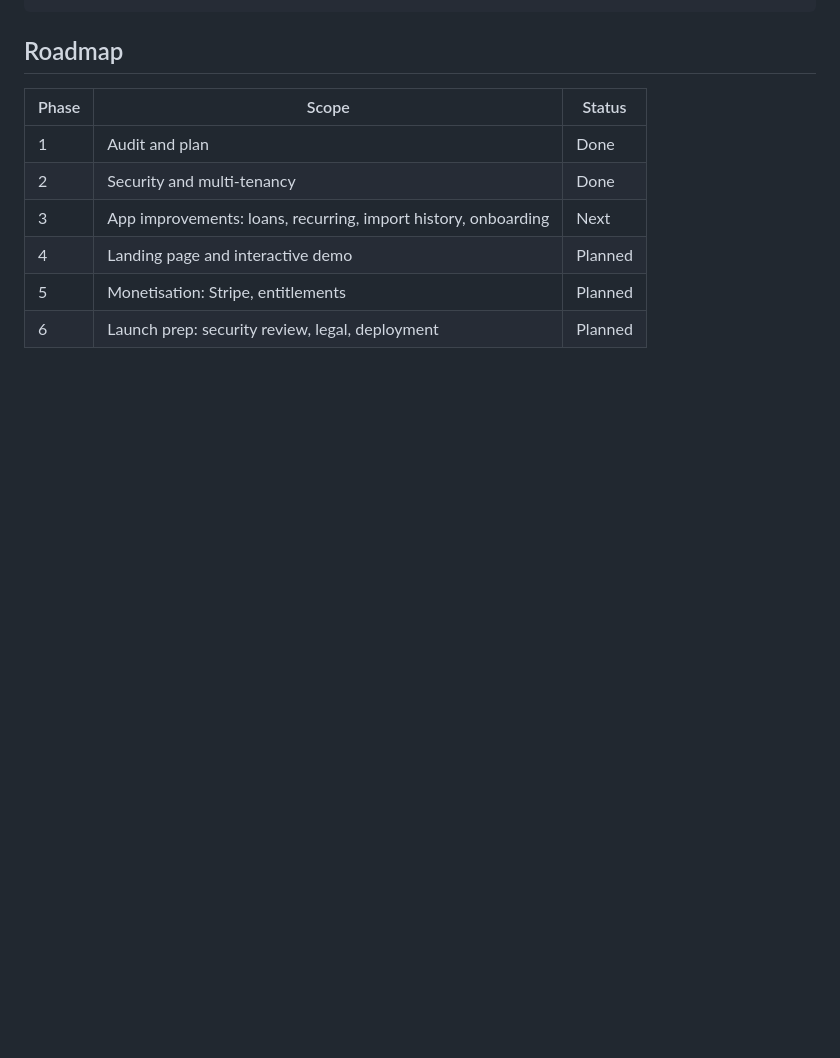
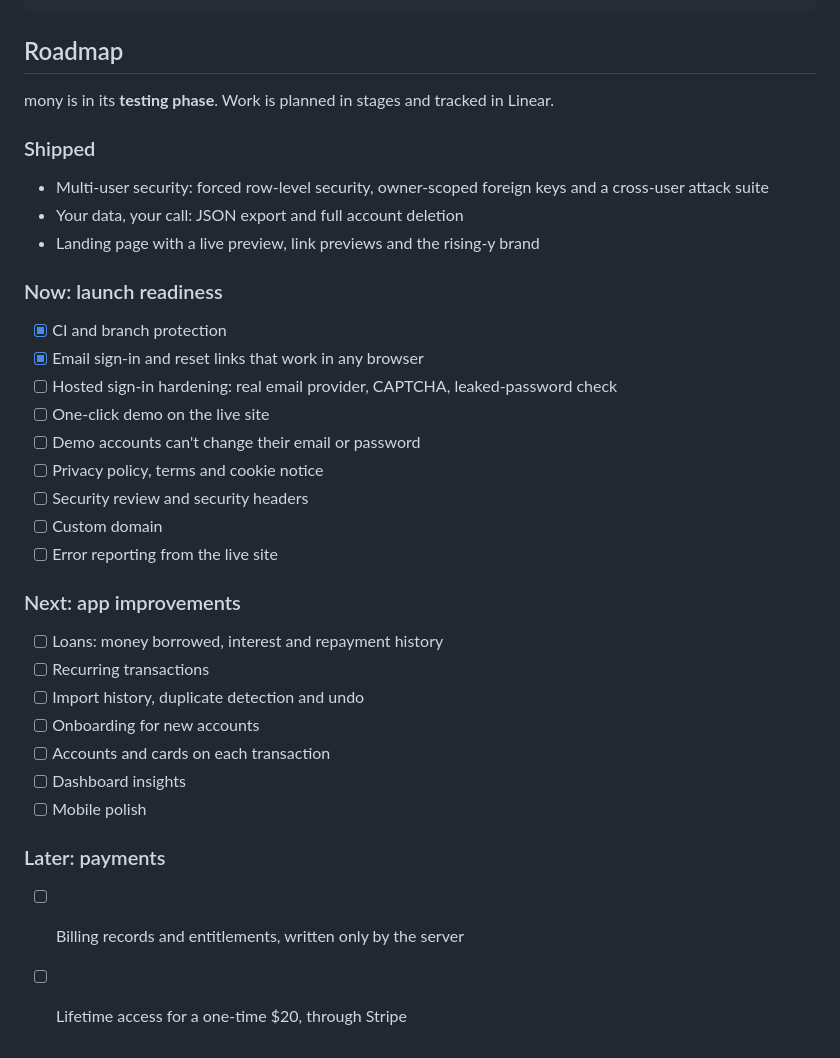
Before and after one commit to forty2-labs/mony, a Markdown page: README.md, the part around one of its changes. Rendered like a GitHub page; blank space fills up the shorter version.

```diff
--- a/README.md
+++ b/README.md
@@ -100,11 +134,38 @@ tests/rls/        Cross-user isolation tests
 
 ## Roadmap
 
-| Phase | Scope                                                          | Status  |
-| ----- | -------------------------------------------------------------- | ------- |
-| 1     | Audit and plan                                                 | Done    |
-| 2     | Security and multi-tenancy                                     | Done    |
-| 3     | App improvements: loans, recurring, import history, onboarding | Next    |
-| 4     | Landing page and interactive demo                              | Planned |
-| 5     | Monetisation: Stripe, entitlements                             | Planned |
-| 6     | Launch prep: security review, legal, deployment                | Planned |
+mony is in its **testing phase**. Work is planned in stages and tracked in Linear.
+
+### Shipped
+
+- Multi-user security: forced row-level security, owner-scoped foreign keys and a cross-user attack
+  suite
+- Your data, your call: JSON export and full account deletion
+- Landing page with a live preview, link previews and the rising-y brand
+
+### Now: launch readiness
+
+- [x] CI and branch protection
+- [x] Email sign-in and reset links that work in any browser
+- [ ] Hosted sign-in hardening: real email provider, CAPTCHA, leaked-password check
+- [ ] One-click demo on the live site
+- [ ] Demo accounts can't change their email or password
+- [ ] Privacy policy, terms and cookie notice
+- [ ] Security review and security headers
+- [ ] Custom domain
+- [ ] Error reporting from the live site
+
+### Next: app improvements
+
+- [ ] Loans: money borrowed, interest and repayment history
+- [ ] Recurring transactions
+- [ ] Import history, duplicate detection and undo
+- [ ] Onboarding for new accounts
+- [ ] Accounts and cards on each transaction
+- [ ] Dashboard insights
+- [ ] Mobile polish
+
+### Later: payments
+
+- [ ] Billing records and entitlements, written only by the server
+- [ ] Lifetime access for a one-time $20, through Stripe
```
Also changed, not shown: other parts of README.md (+106 -72 lines), docs/screenshots/budgets.jpg (added), docs/screenshots/dashboard-dark.jpg (added), docs/screenshots/dashboard-light.jpg (added), docs/screenshots/expenses.jpg (added), docs/screenshots/landing.jpg (added).
